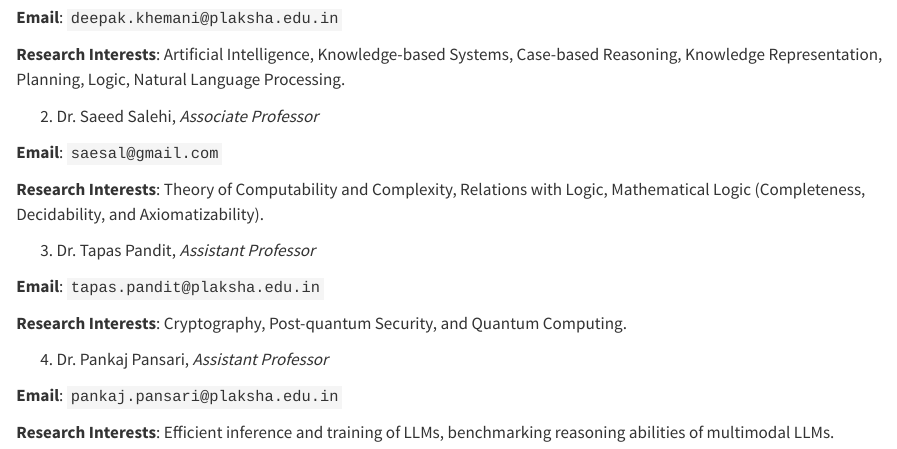
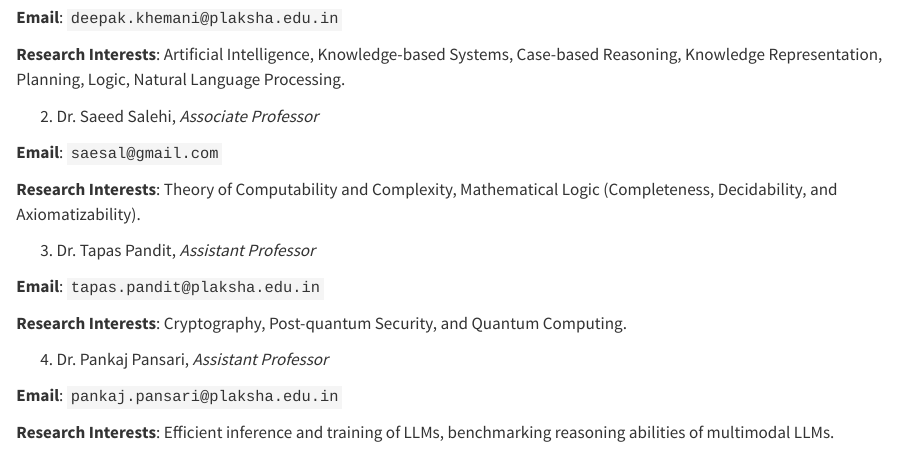
Before and after one commit to cls-plaksha/cls-plaksha.github.io, a Quarto document (index.qmd): the page in a window 1100 px wide, from 910 px down. Rendered offline with R 4.5, knitr and Pandoc in place of Quarto, with nearby package versions.

Commit message:
incorporate Saeed's formatting feedback

```diff
--- a/index.qmd
+++ b/index.qmd
@@ -40,7 +40,7 @@ Our faculty members offer a rigorous curriculum spanning theoretical computer sc
 
 **Email**: `saesal@gmail.com`
 
-**Research Interests**: Theory of Computability and Complexity, Relations with Logic, Mathematical Logic (Completeness, Decidability, and Axiomatizability).
+**Research Interests**: Theory of Computability and Complexity, Mathematical Logic (Completeness, Decidability, and Axiomatizability).
 
 3. Dr. Tapas Pandit, *Assistant Professor*
 
```
Also changed, not shown: docs/search.json, 1 other file.
